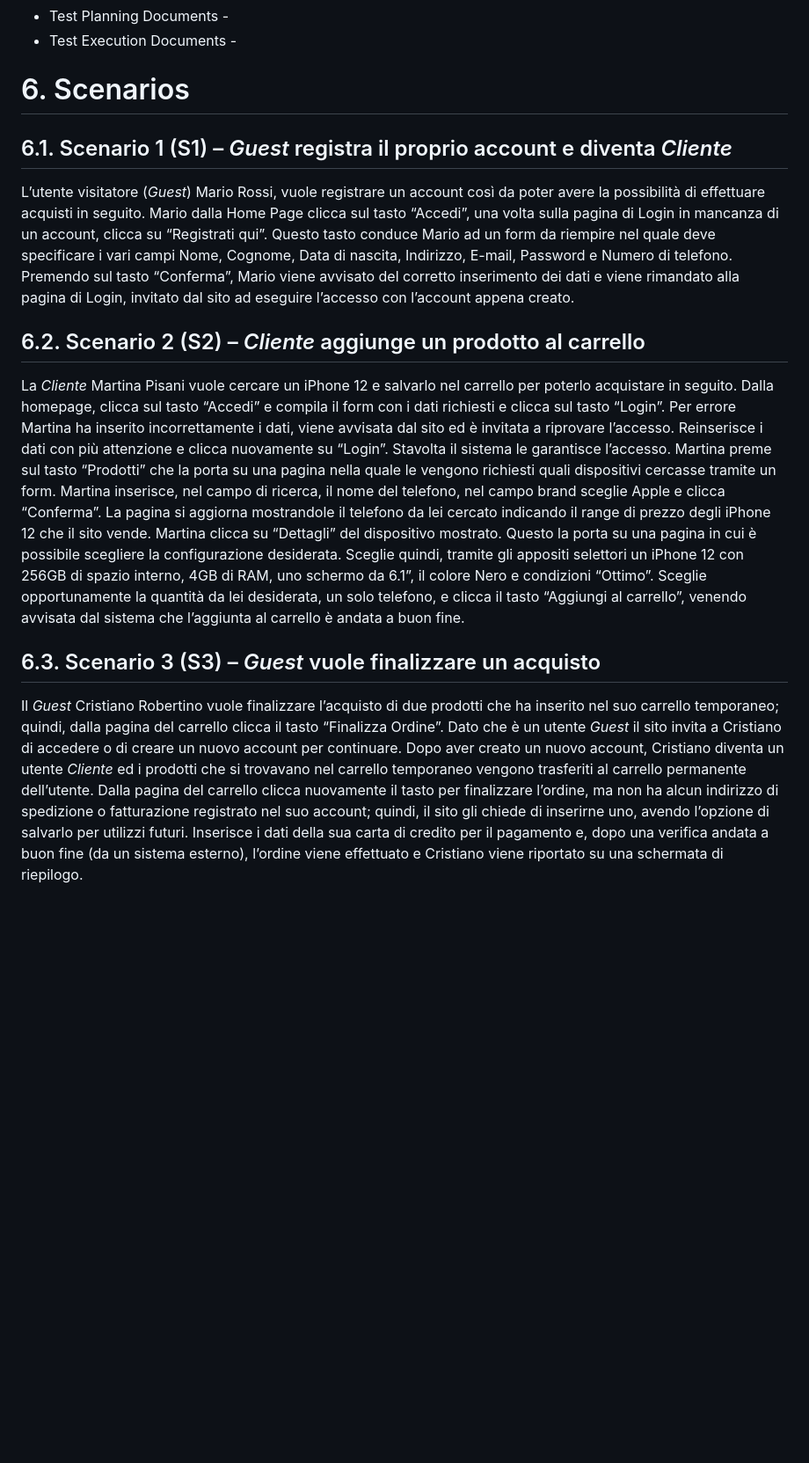
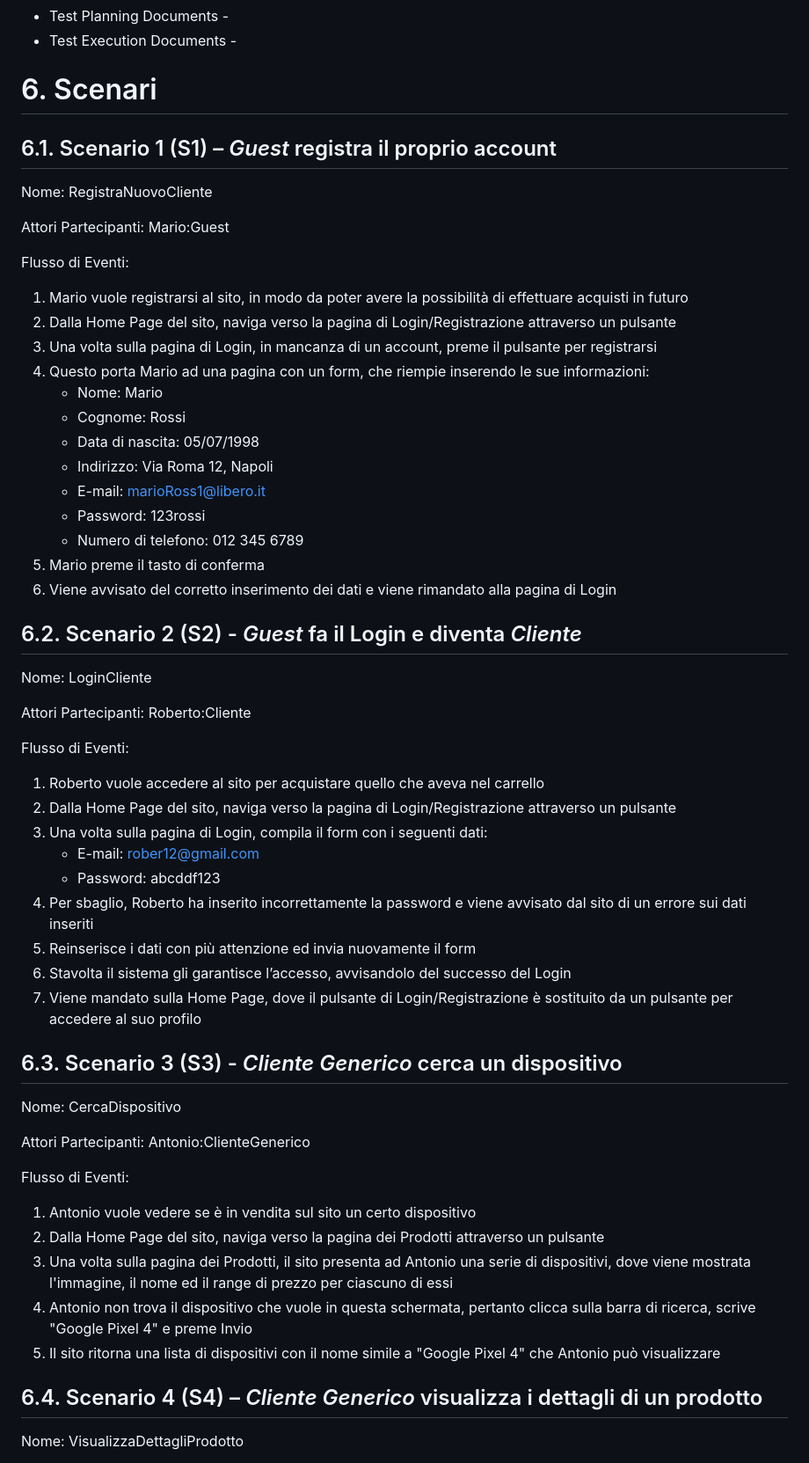
Before and after one commit to AlfredoUNISA/SecondLifeTech, a Markdown page: Documenti progetto/1 - Problem Statement.md, the part around one of its changes. Shown at 88% size. Drawn GitHub-style; blank space fills up the shorter version.

```diff
--- a/Documenti progetto/1 - Problem Statement.md
+++ b/Documenti progetto/1 - Problem Statement.md
@@ -27,13 +55,56 @@ L’ambiente di destinazione del sistema prodotto sarà un Web Server Apache Tom
 - Test Planning Documents -
 - Test Execution Documents -
 
-# 6.	Scenarios
+# 6.	Scenari
 
-## 6.1.	Scenario 1 (S1) – *Guest* registra il proprio account e diventa *Cliente*
-L’utente visitatore (*Guest*) Mario Rossi, vuole registrare un account così da poter avere la possibilità di effettuare acquisti in seguito. Mario dalla Home Page clicca sul tasto “Accedi”, una volta sulla pagina di Login in mancanza di un account, clicca su “Registrati qui”. Questo tasto conduce Mario ad un form da riempire nel quale deve specificare i vari campi Nome, Cognome, Data di nascita, Indirizzo, E-mail, Password e Numero di telefono. Premendo sul tasto “Conferma”, Mario viene avvisato del corretto inserimento dei dati e viene rimandato alla pagina di Login, invitato dal sito ad eseguire l’accesso con l’account appena creato.
+## 6.1.	Scenario 1 (S1) – *Guest* registra il proprio account
+Nome: RegistraNuovoCliente
 
-## 6.2.	Scenario 2 (S2) – *Cliente* aggiunge un prodotto al carrello
-La *Cliente* Martina Pisani vuole cercare un iPhone 12 e salvarlo nel carrello per poterlo acquistare in seguito. Dalla homepage, clicca sul tasto “Accedi” e compila il form con i dati richiesti e clicca sul tasto “Login”. Per errore Martina ha inserito incorrettamente i dati, viene avvisata dal sito ed è invitata a riprovare l’accesso. Reinserisce i dati con più attenzione e clicca nuovamente su “Login”. Stavolta il sistema le garantisce l’accesso. Martina preme sul tasto “Prodotti” che la porta su una pagina nella quale le vengono richiesti quali dispositivi cercasse tramite un form. Martina inserisce, nel campo di ricerca, il nome del telefono, nel campo brand sceglie Apple e clicca “Conferma”. La pagina si aggiorna mostrandole il telefono da lei cercato indicando il range di prezzo degli iPhone 12 che il sito vende. Martina clicca su “Dettagli” del dispositivo mostrato. Questo la porta su una pagina in cui è possibile scegliere la configurazione desiderata. Sceglie quindi, tramite gli appositi selettori un iPhone 12 con 256GB di spazio interno, 4GB di RAM, uno schermo da 6.1”, il colore Nero e condizioni “Ottimo”. Sceglie opportunamente la quantità da lei desiderata, un solo telefono, e clicca il tasto “Aggiungi al carrello”, venendo avvisata dal sistema che l’aggiunta al carrello è andata a buon fine.
+Attori Partecipanti: Mario:Guest
 
-## 6.3.	Scenario 3 (S3) – *Guest* vuole finalizzare un acquisto
-Il *Guest* Cristiano Robertino vuole finalizzare l’acquisto di due prodotti che ha inserito nel suo carrello temporaneo; quindi, dalla pagina del carrello clicca il tasto “Finalizza Ordine”. Dato che è un utente *Guest* il sito invita a Cristiano di accedere o di creare un nuovo account per continuare. Dopo aver creato un nuovo account, Cristiano diventa un utente *Cliente* ed i prodotti che si trovavano nel carrello temporaneo vengono trasferiti al carrello permanente dell’utente. Dalla pagina del carrello clicca nuovamente il tasto per finalizzare l’ordine, ma non ha alcun indirizzo di spedizione o fatturazione registrato nel suo account; quindi, il sito gli chiede di inserirne uno, avendo l’opzione di salvarlo per utilizzi futuri. Inserisce i dati della sua carta di credito per il pagamento e, dopo una verifica andata a buon fine (da un sistema esterno), l’ordine viene effettuato e Cristiano viene riportato su una schermata di riepilogo.
+Flusso di Eventi:
+1. Mario vuole registrarsi al sito, in modo da poter avere la possibilità di effettuare acquisti in futuro
+2. Dalla Home Page del sito, naviga verso la pagina di Login/Registrazione attraverso un pulsante
+3. Una volta sulla pagina di Login, in mancanza di un account, preme il pulsante per registrarsi
+4. Questo porta Mario ad una pagina con un form, che riempie inserendo le sue informazioni:
+   - Nome: Mario
+   - Cognome: Rossi
+   - Data di nascita: 05/07/1998
+   - Indirizzo: Via Roma 12, Napoli
+   - E-mail: marioRoss1@libero.it
+   - Password: 123rossi
+   - Numero di telefono: 012 345 6789
+5. Mario preme il tasto di conferma
+6. Viene avvisato del corretto inserimento dei dati e viene rimandato alla pagina di Login
+
+## 6.2. Scenario 2 (S2) - *Guest* fa il Login e diventa *Cliente*
+Nome: LoginCliente
+
+Attori Partecipanti: Roberto:Cliente
+
+Flusso di Eventi:
+1. Roberto vuole accedere al sito per acquistare quello che aveva nel carrello
+2. Dalla Home Page del sito, naviga verso la pagina di Login/Registrazione attraverso un pulsante
+3. Una volta sulla pagina di Login, compila il form con i seguenti dati:
+	- E-mail: rober12@gmail.com
+	- Password: abcddf123
+4. Per sbaglio, Roberto ha inserito incorrettamente la password e viene avvisato dal sito di un errore sui dati inseriti
+5. Reinserisce i dati con più attenzione ed invia nuovamente il form
+6. Stavolta il sistema gli garantisce l’accesso, avvisandolo del successo del Login
+7. Viene mandato sulla Home Page, dove il pulsante di Login/Registrazione è sostituito da un pulsante per accedere al suo profilo
+
+## 6.3.	Scenario 3 (S3) - *Cliente Generico* cerca un dispositivo
+Nome: CercaDispositivo
+
+Attori Partecipanti: Antonio:ClienteGenerico
+
+Flusso di Eventi:
+1. Antonio vuole vedere se è in vendita sul sito un certo dispositivo
+2. Dalla Home Page del sito, naviga verso la pagina dei Prodotti attraverso un pulsante
+3. Una volta sulla pagina dei Prodotti, il sito presenta ad Antonio una serie di dispositivi, dove viene mostrata l'immagine, il nome ed il range di prezzo per ciascuno di essi
+4. Antonio non trova il dispositivo che vuole in questa schermata, pertanto clicca sulla barra di ricerca, scrive "Google Pixel 4" e preme Invio
+5. Il sito ritorna una lista di dispositivi con il nome simile a "Google Pixel 4" che Antonio può visualizzare
+
+## 6.4.	Scenario 4 (S4) – *Cliente Generico* visualizza i dettagli di un prodotto
+Nome: VisualizzaDettagliProdotto
+
```
Also changed, not shown: other parts of Documenti progetto/1 - Problem Statement.md (+94 -16 lines).
